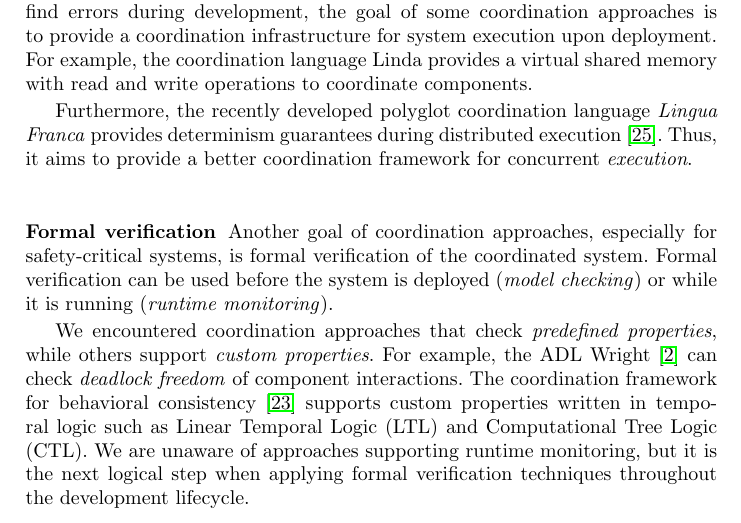
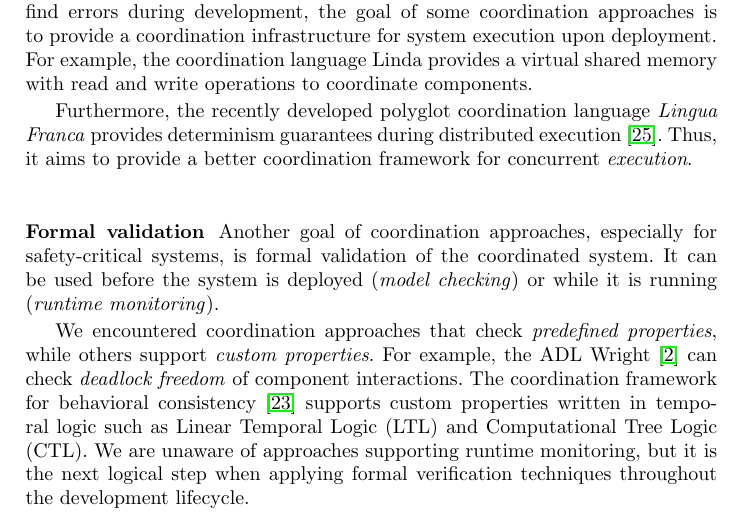
Before and after one commit to timKraeuter/Coordination-2024, a LaTeX thesis (main.tex): part of page 8 of 17, cut so that both start at the same text. Compiled offline with pdfLaTeX.

Commit message:
Formal validation

```diff
--- a/main.tex
+++ b/main.tex
@@ -347,8 +347,8 @@ Furthermore, the recently developed polyglot coordination language \textit{Lingu
 Thus, it aims to provide a better coordination framework for concurrent \textit{execution}.
 
 
-\subsubsection{Formal verification} Another goal of coordination approaches, especially for safety-critical systems, is formal verification of the coordinated system.
-Formal verification can be used before the system is deployed (\textit{model checking}) or while it is running (\textit{runtime monitoring}).
+\subsubsection{Formal validation} Another goal of coordination approaches, especially for safety-critical systems, is formal validation of the coordinated system.
+It can be used before the system is deployed (\textit{model checking}) or while it is running (\textit{runtime monitoring}).
 
 We encountered coordination approaches that check \textit{predefined properties}, while others support \textit{custom properties}.
 % (Definition 5)
```
